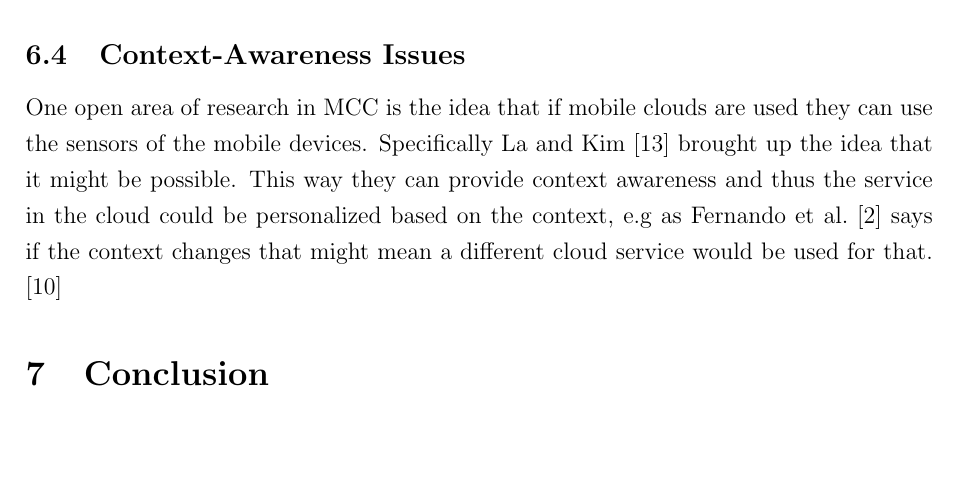
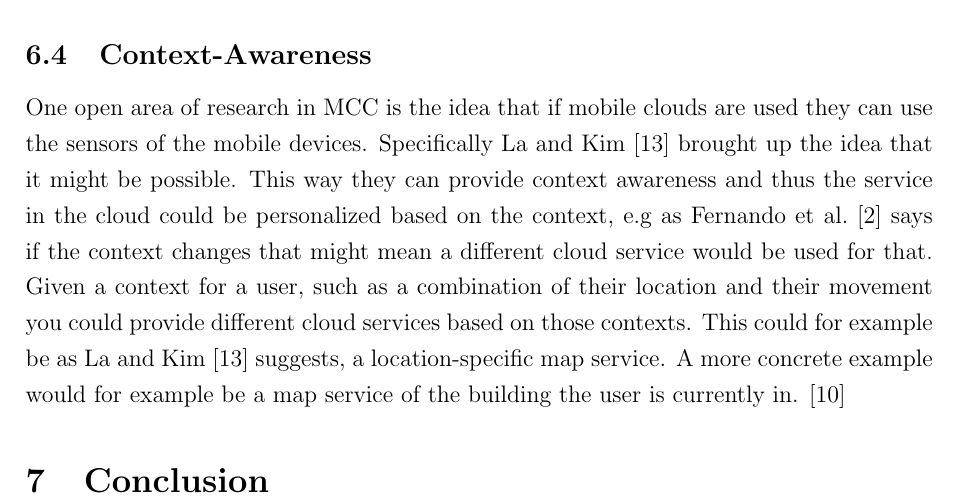
Before and after one commit to Wirack/MST-MiniProjekt, a LaTeX paper (article.tex, which reads indhold/openresearch.tex): part of page 6 of 8, cut so that both start at the same text, the shorter picture padded with empty space. Compiled offline with pdfLaTeX.

Commit message:
Kom til at fjerne nogle kilder.

```diff
--- a/indhold/openresearch.tex
+++ b/indhold/openresearch.tex
@@ -25,8 +25,10 @@ The reason why this delay is so high is because the mobile device is far away fr
 When connecting through a wireless connection many things can have an impact, for example due the weather \citep{dev2014review,kumar2013mobile}
 The delay can have a negative impact on the experience when using an application, because it can be very frustrating for the user to wait a long time on a result \citep{hazarika2014mobile}.
 
-\subsection{Context-Awareness Issues}
+\subsection{Context-Awareness}
 One open area of research in MCC is the idea that if mobile clouds are used they can use the sensors of the mobile devices.
 Specifically \citet{5557960} brought up the idea that it might be possible.
 This way they can provide context awareness and thus the service in the cloud could be personalized based on the context, e.g as \citet{fernando2013mobile} says if the context changes that might mean a different cloud service would be used for that.
+Given a context for a user, such as a combination of their location and their movement you could provide different cloud services based on those contexts. This could for example be as \citet{5557960} suggests, a location-specific map service.
+A more concrete example would for example be a map service of the building the user is currently in.
 \citep{sanaei2014heterogeneity}
```
Also changed, not shown: bib.bib (+0 -1 lines).
